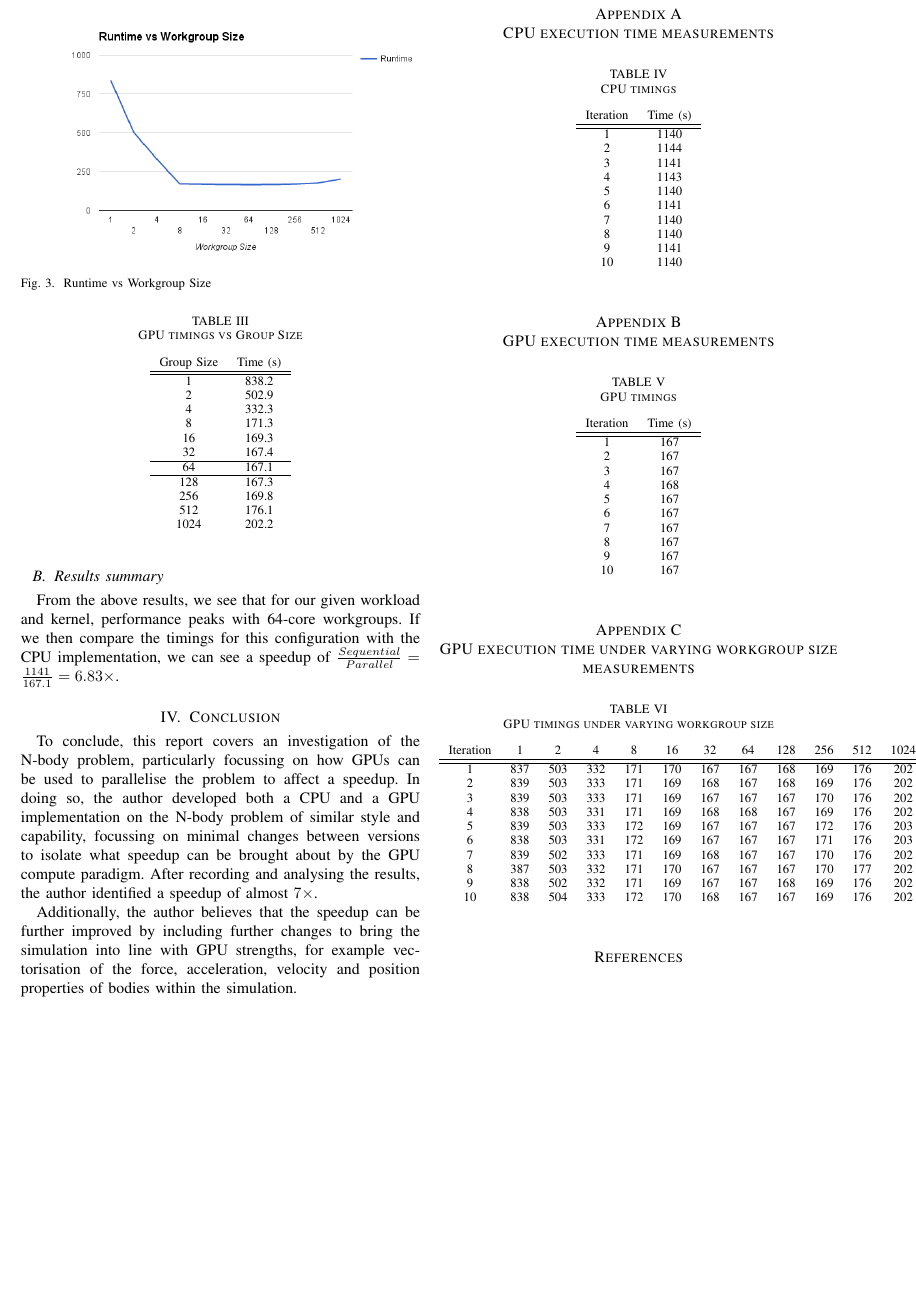
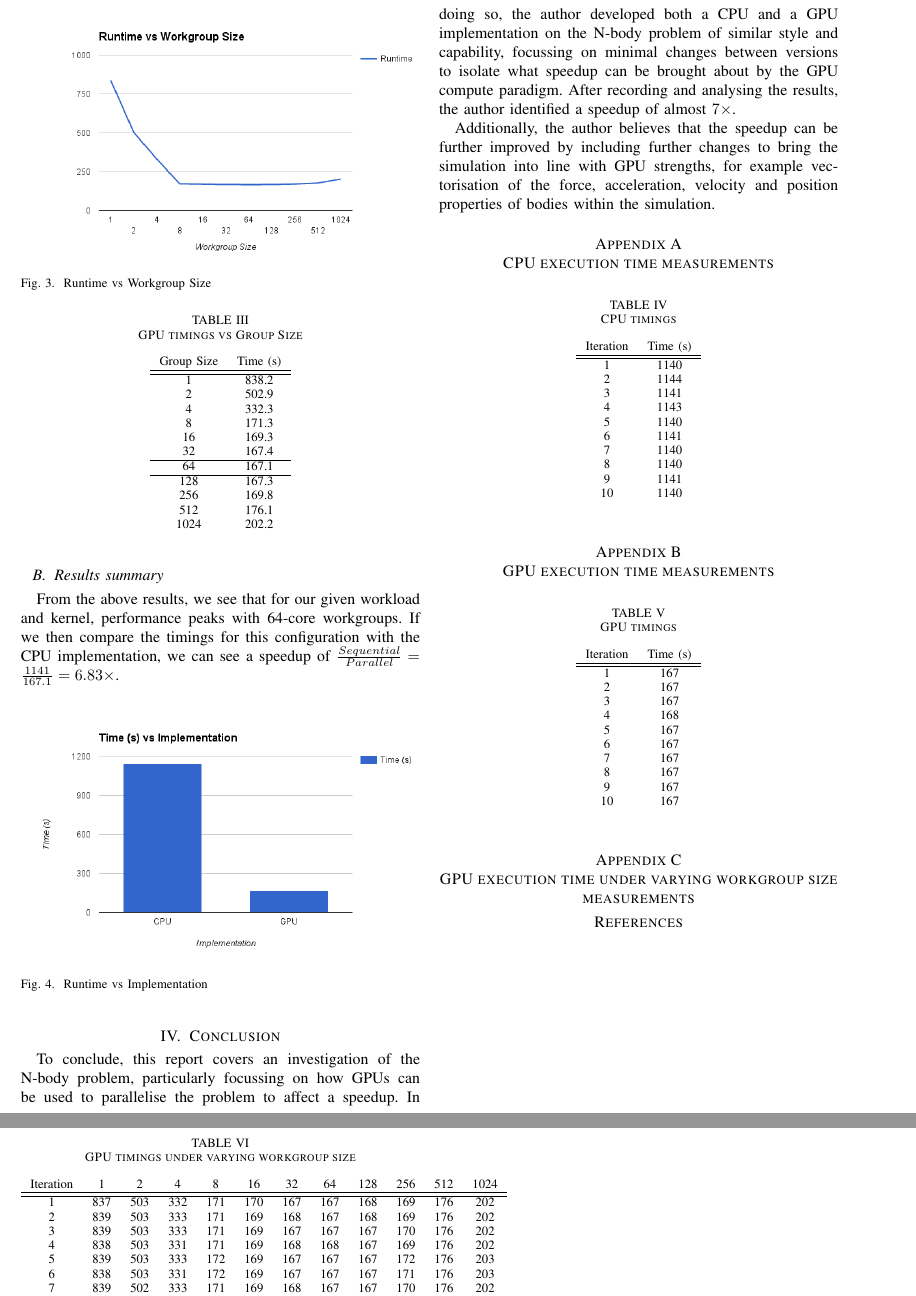
Before and after one commit to AbstractBeliefs/CPS-Coursework-2-2016, a LaTeX paper (report/report.tex): part of page 3 of 3 before the commit and two parts of pages 3 and 4 of 4 after it, the two joined at a grey line, cut so that both start at the same text, the shorter picture padded with empty space. Compiled offline with pdfLaTeX.

Commit message:
Minor report tweak for runtime vs impl image

```diff
--- a/report/report.tex
+++ b/report/report.tex
@@ -258,6 +258,11 @@
         From the above results, we see that for our given workload and kernel, performance peaks with 64-core
         workgroups. If we then compare the timings for this configuration with the CPU implementation, we can see a
         speedup of $ \frac{Sequential}{Parallel} = \frac{1141}{167.1} = 6.83\times $.
+        \begin{figure}[h]
+            \centering
+            \includegraphics[width=0.5\textwidth]{report/images/RuntimeVsImplementation.png}
+            \caption{Runtime vs Implementation}
+        \end{figure}
 
     \section{Conclusion}
     To conclude, this report covers an investigation of the N-body problem, particularly focussing on how GPUs can be
@@ -270,7 +275,6 @@
     simulation into line with GPU strengths, for example vectorisation of the force, acceleration, velocity and position
     properties of bodies within the simulation.
 
-    \newpage
 
     \appendices
     \section{CPU execution time measurements}
```
Also changed, not shown: report/images/RuntimeVsImplementation.png (added).
